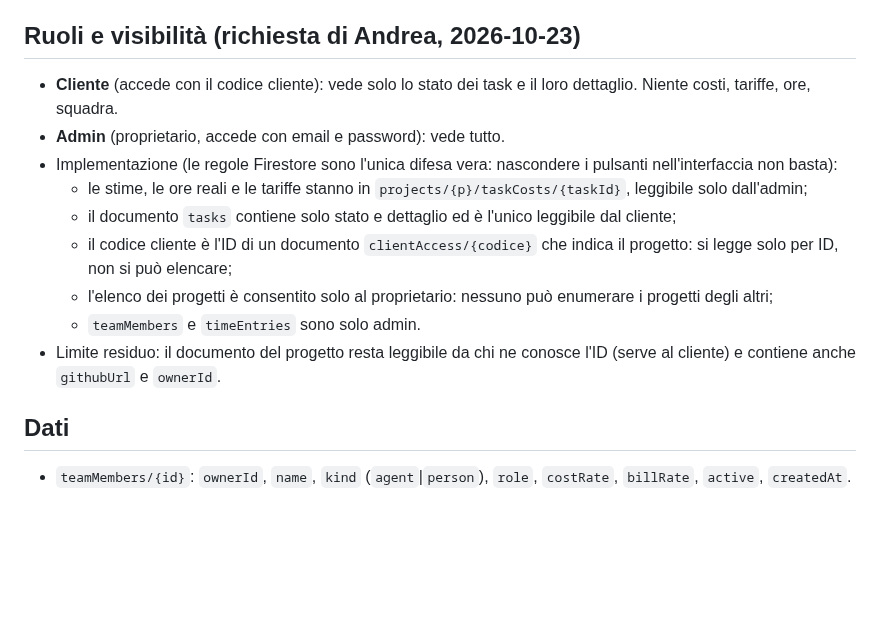
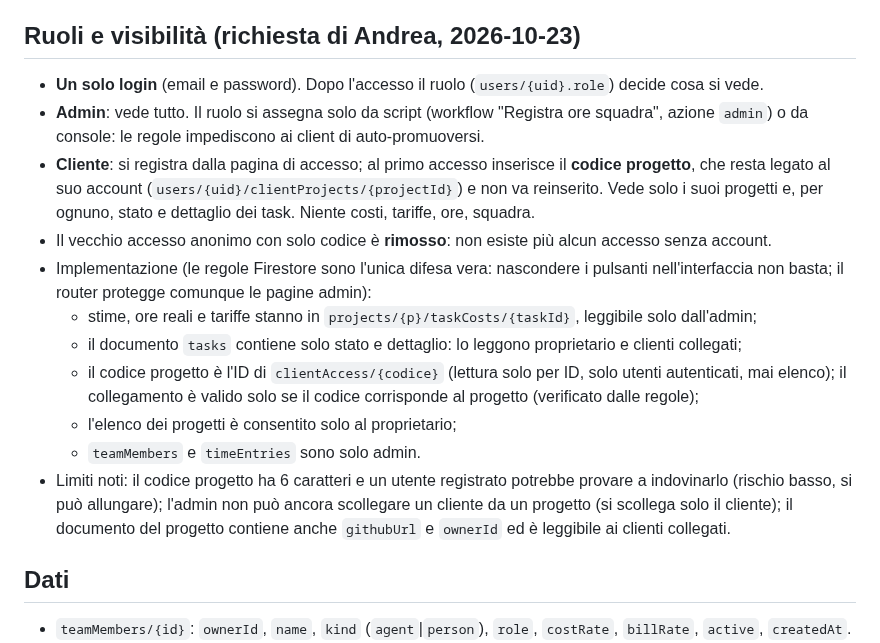
Before and after one commit to sbotz17/avanza, a Markdown page: docs/progetto/requisiti-costi.md, the part around the change. GitHub-like rendering; blank space fills up the shorter version.

```diff
--- a/docs/progetto/requisiti-costi.md
+++ b/docs/progetto/requisiti-costi.md
@@ -9,15 +9,17 @@ preventivo (stime), costi reali per fatturare e produttività di ogni elemento d
 - **Costo**: ore x tariffa del membro; si distinguono costo reale e importo da fatturare, quindi il margine.
 
 ## Ruoli e visibilità (richiesta di Andrea, 2026-10-23)
-- **Cliente** (accede con il codice cliente): vede solo lo stato dei task e il loro dettaglio. Niente costi, tariffe, ore, squadra.
-- **Admin** (proprietario, accede con email e password): vede tutto.
-- Implementazione (le regole Firestore sono l'unica difesa vera: nascondere i pulsanti nell'interfaccia non basta):
-  - le stime, le ore reali e le tariffe stanno in `projects/{p}/taskCosts/{taskId}`, leggibile solo dall'admin;
-  - il documento `tasks` contiene solo stato e dettaglio ed è l'unico leggibile dal cliente;
-  - il codice cliente è l'ID di un documento `clientAccess/{codice}` che indica il progetto: si legge solo per ID, non si può elencare;
-  - l'elenco dei progetti è consentito solo al proprietario: nessuno può enumerare i progetti degli altri;
+- **Un solo login** (email e password). Dopo l'accesso il ruolo (`users/{uid}.role`) decide cosa si vede.
+- **Admin**: vede tutto. Il ruolo si assegna solo da script (workflow "Registra ore squadra", azione `admin`) o da console: le regole impediscono ai client di auto-promuoversi.
+- **Cliente**: si registra dalla pagina di accesso; al primo accesso inserisce il **codice progetto**, che resta legato al suo account (`users/{uid}/clientProjects/{projectId}`) e non va reinserito. Vede solo i suoi progetti e, per ognuno, stato e dettaglio dei task. Niente costi, tariffe, ore, squadra.
+- Il vecchio accesso anonimo con solo codice è **rimosso**: non esiste più alcun accesso senza account.
+- Implementazione (le regole Firestore sono l'unica difesa vera: nascondere i pulsanti nell'interfaccia non basta; il router protegge comunque le pagine admin):
+  - stime, ore reali e tariffe stanno in `projects/{p}/taskCosts/{taskId}`, leggibile solo dall'admin;
+  - il documento `tasks` contiene solo stato e dettaglio: lo leggono proprietario e clienti collegati;
+  - il codice progetto è l'ID di `clientAccess/{codice}` (lettura solo per ID, solo utenti autenticati, mai elenco); il collegamento è valido solo se il codice corrisponde al progetto (verificato dalle regole);
+  - l'elenco dei progetti è consentito solo al proprietario;
   - `teamMembers` e `timeEntries` sono solo admin.
-- Limite residuo: il documento del progetto resta leggibile da chi ne conosce l'ID (serve al cliente) e contiene anche `githubUrl` e `ownerId`.
+- Limiti noti: il codice progetto ha 6 caratteri e un utente registrato potrebbe provare a indovinarlo (rischio basso, si può allungare); l'admin non può ancora scollegare un cliente da un progetto (si scollega solo il cliente); il documento del progetto contiene anche `githubUrl` e `ownerId` ed è leggibile ai clienti collegati.
 
 ## Dati
 - `teamMembers/{id}`: `ownerId`, `name`, `kind` (`agent`|`person`), `role`, `costRate`, `billRate`, `active`, `createdAt`.
```
Also changed, not shown: docs/database.md (+21 -1 lines), docs/progetto/produzione.md (+5 -0 lines).
